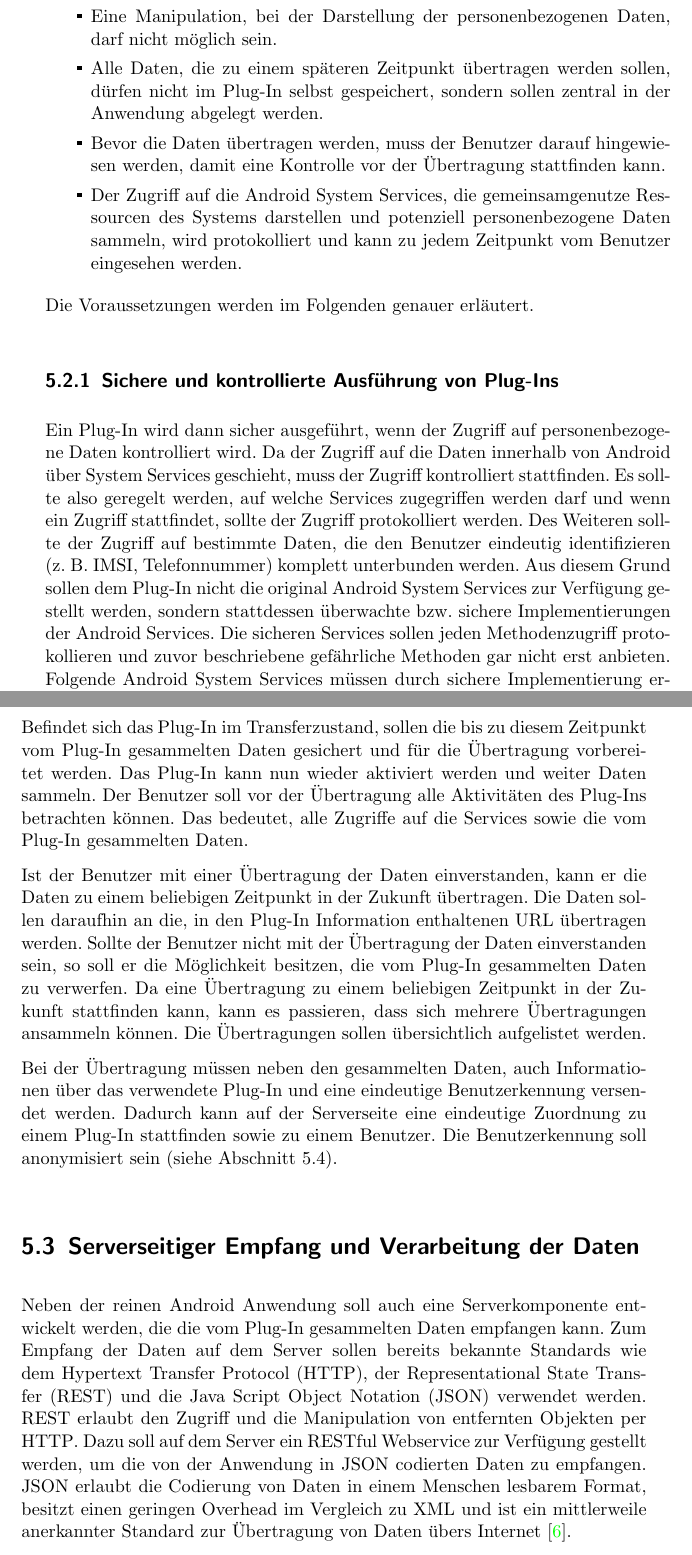
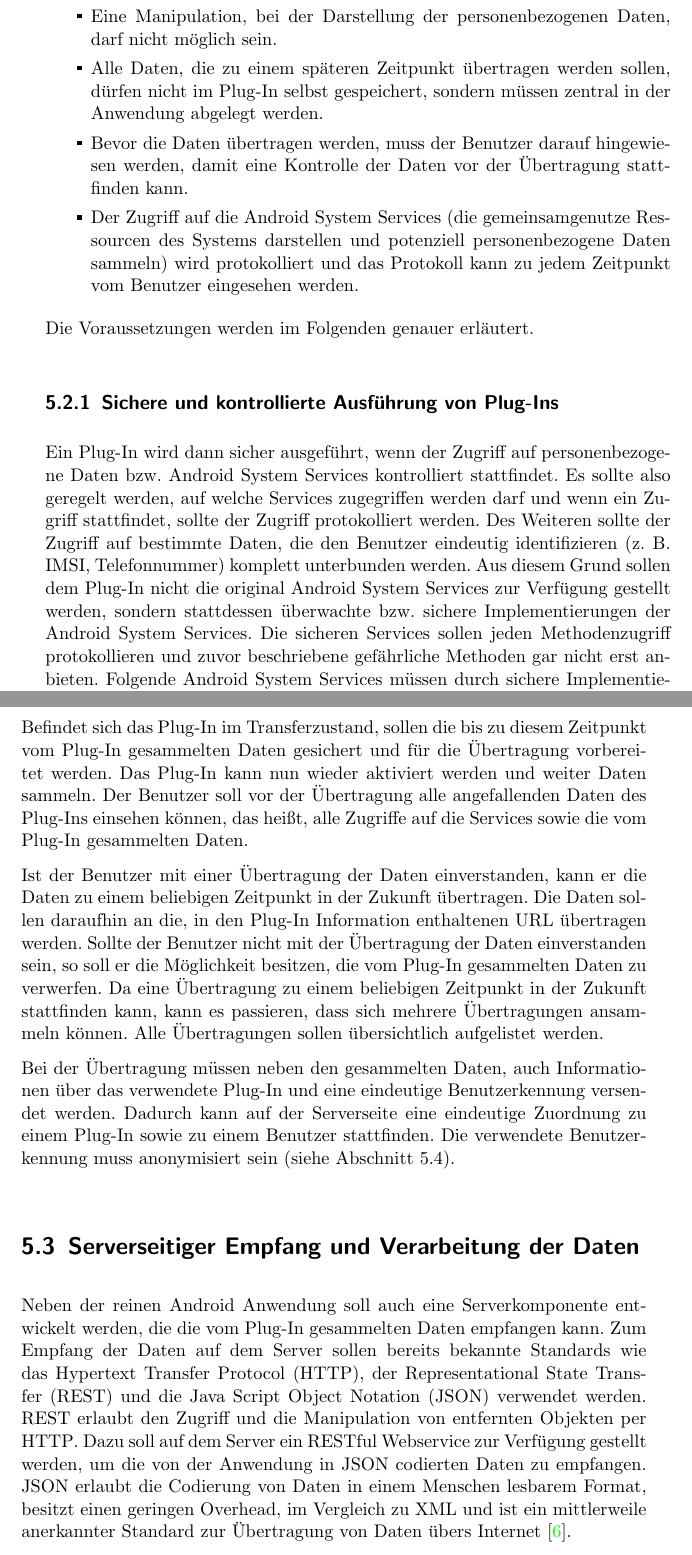
Before and after one commit to mlegenhausen/mdcf-thesis, a LaTeX thesis (thesis.tex, which reads Inhalt/5-konzeption.tex): two parts of pages 30 and 33 of 86, joined at a grey line, cut so that both start at the same text. Compiled offline with pdfLaTeX; the source files are stored in an older character set and shown here as Unicode.

Commit message:
Grammatik korrekturen.

```diff
--- a/Inhalt/5-konzeption.tex
+++ b/Inhalt/5-konzeption.tex
@@ -139,14 +139,14 @@ Voraussetzungen:
   \item Eine Manipulation, bei der Darstellung der personenbezogenen
   Daten, darf nicht möglich sein.
   \item Alle Daten, die zu einem späteren Zeitpunkt übertragen werden sollen,
-  dürfen nicht im Plug-In selbst gespeichert, sondern sollen zentral in
+  dürfen nicht im Plug-In selbst gespeichert, sondern müssen zentral in
   der Anwendung abgelegt werden.
   \item Bevor die Daten übertragen werden, muss der Benutzer darauf hingewiesen
-  werden, damit eine Kontrolle vor der Übertragung stattfinden kann.
-  \item Der Zugriff auf die Android System Services, die gemeinsamgenutze
+  werden, damit eine Kontrolle der Daten vor der Übertragung stattfinden kann.
+  \item Der Zugriff auf die Android System Services (die gemeinsamgenutze
   Ressourcen des Systems darstellen und potenziell personenbezogene Daten
-  sammeln, wird protokolliert und kann zu jedem Zeitpunkt vom Benutzer
-  eingesehen werden.
+  sammeln) wird protokolliert und das Protokoll kann zu jedem Zeitpunkt vom
+  Benutzer eingesehen werden.
 \end{itemize}
 
 Die Voraussetzungen werden im Folgenden genauer erläutert.
@@ -154,16 +154,15 @@ Die Voraussetzungen werden im Folgenden genauer erläutert.
 \subsection{Sichere und kontrollierte Ausführung von Plug-Ins}
 \label{securepluginexecution}
 Ein Plug-In wird dann sicher ausgeführt, wenn der Zugriff auf personenbezogene
-Daten kontrolliert wird. Da der Zugriff auf die Daten innerhalb von Android
-über System Services geschieht, muss der Zugriff kontrolliert stattfinden. Es
+Daten bzw. Android System Services kontrolliert stattfindet. Es
 sollte also geregelt werden, auf welche Services zugegriffen werden darf und
 wenn ein Zugriff stattfindet, sollte der Zugriff protokolliert werden. Des
 Weiteren sollte der Zugriff auf bestimmte Daten, die den Benutzer eindeutig
 identifizieren (z.~B. \acs{imsi}, Telefonnummer) komplett unterbunden werden.
 Aus diesem Grund sollen dem Plug-In nicht die original Android System Services
 zur Verfügung gestellt werden, sondern stattdessen überwachte bzw. sichere
-Implementierungen der Android Services. Die sicheren Services sollen jeden
-Methodenzugriff protokollieren und zuvor beschriebene gefährliche Methoden gar
+Implementierungen der Android System Services. Die sicheren Services sollen
+jeden Methodenzugriff protokollieren und zuvor beschriebene gefährliche Methoden gar
 nicht erst anbieten. Folgende Android System Services müssen durch sichere
 Implementierung ersetzt werden:
 
@@ -263,9 +263,9 @@ das Plug-In aktiv war.
 Befindet sich das Plug-In im Transferzustand, sollen die bis zu diesem Zeitpunkt
 vom Plug-In gesammelten Daten gesichert und für die Übertragung vorbereitet werden. Das
 Plug-In kann nun wieder aktiviert werden und weiter Daten sammeln. Der Benutzer
-soll vor der Übertragung alle Aktivitäten des Plug-Ins betrachten können.
-Das bedeutet, alle Zugriffe auf die Services sowie die vom Plug-In gesammelten
-Daten.
+soll vor der Übertragung alle angefallenden Daten des Plug-Ins einsehen
+können, das heißt, alle Zugriffe auf die Services sowie die vom Plug-In
+gesammelten Daten.
 
 Ist der Benutzer mit einer Übertragung der Daten einverstanden, kann er die
 Daten zu einem beliebigen Zeitpunkt in der Zukunft übertragen. Die Daten sollen
@@ -274,25 +274,26 @@ werden. Sollte der Benutzer nicht mit der Übertragung der Daten einverstanden s
 soll er die Möglichkeit besitzen, die vom Plug-In gesammelten Daten zu
 verwerfen. Da eine Übertragung zu einem beliebigen Zeitpunkt in der Zukunft
 stattfinden kann, kann es passieren, dass sich mehrere Übertragungen ansammeln
-können. Die Übertragungen sollen übersichtlich aufgelistet werden.
+können. Alle Übertragungen sollen übersichtlich aufgelistet werden.
 
 Bei der Übertragung müssen neben den gesammelten Daten, auch
 Informationen über das verwendete Plug-In und eine eindeutige Benutzerkennung
 versendet werden. Dadurch kann auf der Serverseite eine eindeutige Zuordnung
-zu einem Plug-In stattfinden sowie zu einem Benutzer. Die Benutzerkennung soll
-anonymisiert sein (siehe Abschnitt \ref{anonymisation}).
+zu einem Plug-In sowie zu einem Benutzer stattfinden. Die
+verwendete Benutzerkennung muss anonymisiert sein (siehe Abschnitt
+\ref{anonymisation}).
 
 \section{Serverseitiger Empfang und Verarbeitung der Daten}
 Neben der reinen Android Anwendung soll auch eine Serverkomponente ent\-wickelt
 werden, die die vom Plug-In gesammelten Daten empfangen kann. Zum Empfang der
-Daten auf dem Server sollen bereits bekannte Standards wie dem \acf{http}, der
+Daten auf dem Server sollen bereits bekannte Standards wie das \acf{http}, der
 \acf{rest} und die \acf{json} verwendet werden. \acs{rest} erlaubt den Zugriff
 und die Manipulation von entfernten Objekten per \acs{http}. Dazu soll auf dem
 Server ein \acs{rest}ful Webservice zur Verfügung gestellt werden, um die von
 der Anwendung in \acs{json} codierten Daten zu empfangen. \acs{json} erlaubt die
 Codierung von Daten in einem Menschen lesbarem Format, besitzt einen
-geringen Overhead im Vergleich zu \acs{xml} und ist ein mittlerweile anerkannter
-Standard zur Übertragung von Daten übers Internet~\cite{json}.
+geringen Overhead, im Vergleich zu \acs{xml} und ist ein mittlerweile
+anerkannter Standard zur Übertragung von Daten übers Internet~\cite{json}.
 
 Da die Daten von der Anwendung in dem zuvor beschriebenen sehr allgemeinen
 Datenformat empfangen werden, ist eine Konvertierung der Daten in ein
```
Also changed, not shown: Inhalt/1-einleitung.tex (+4 -1 lines), Inhalt/4-grundlagen.tex (+3 -3 lines), Inhalt/5-konzeption.tex (45 more changed lines).
